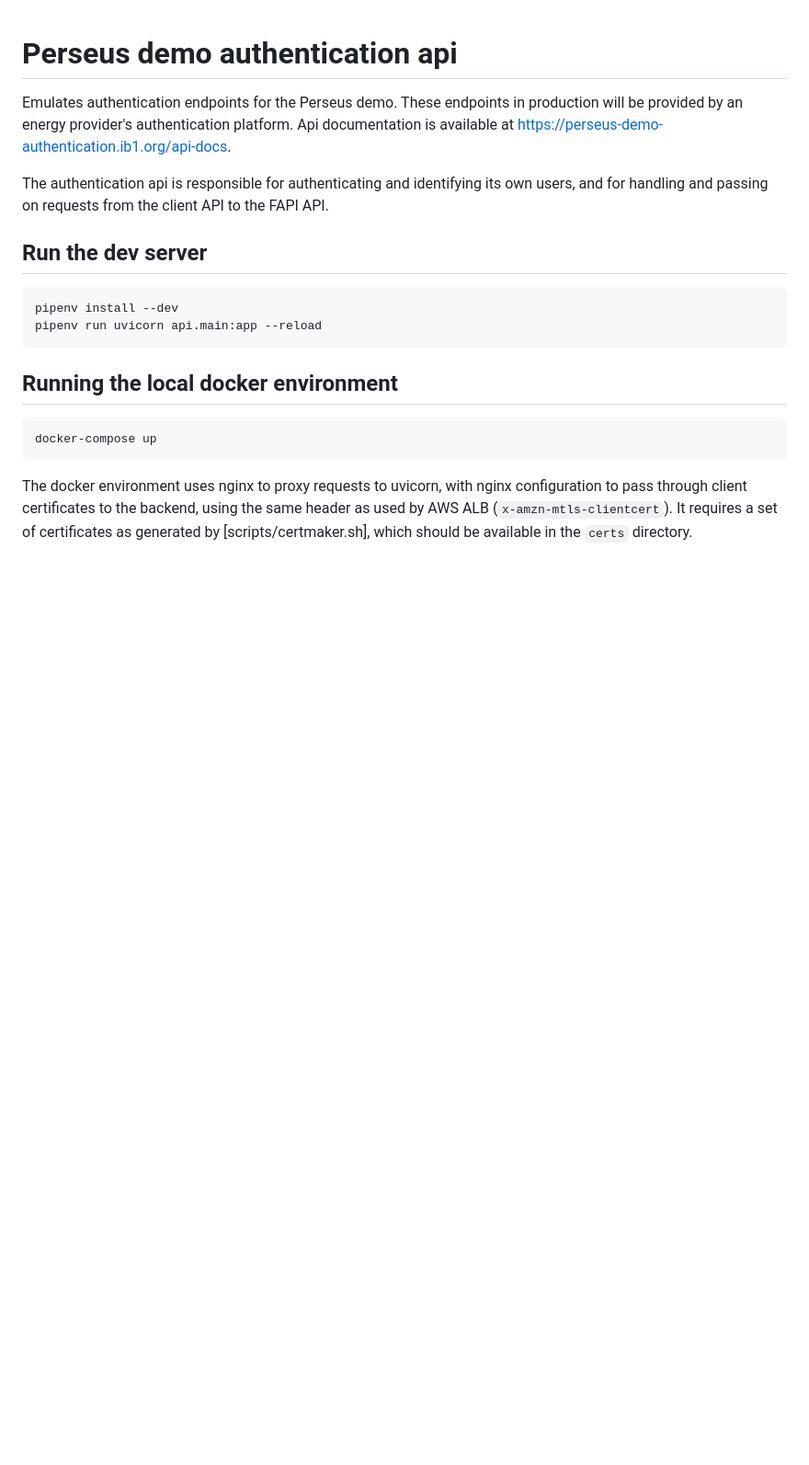
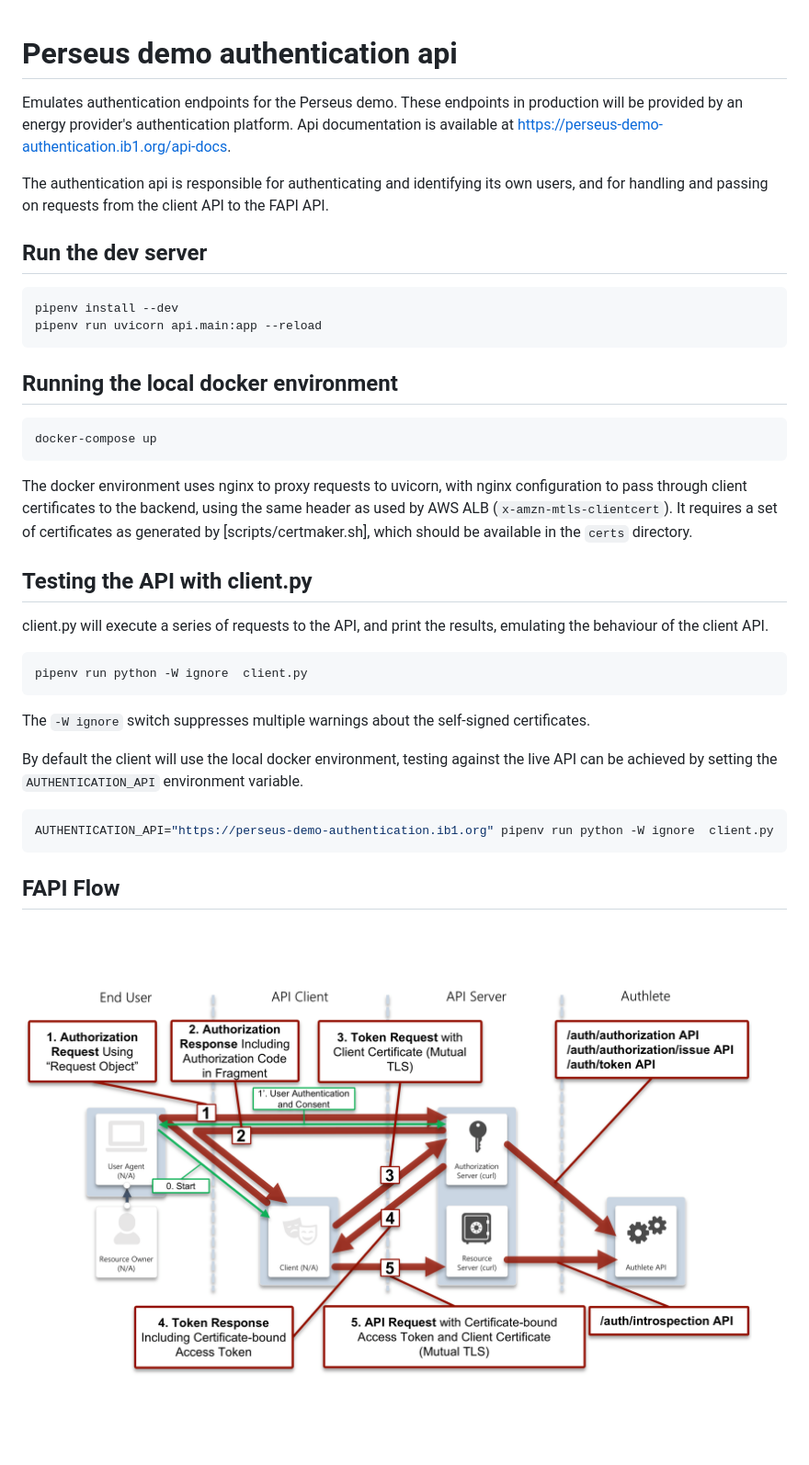
Before and after one commit to icebreakerone/perseus-demo-energy, a Markdown page: README.md, the part around the change. Shown: that part at 92% size. Rendered like a GitHub page; pictures changed too: docs/fapi-authlete-flow.png (added); blank space fills up the shorter version.

````diff
--- a/README.md
+++ b/README.md
@@ -18,3 +18,23 @@ docker-compose up
 ```
 
 The docker environment uses nginx to proxy requests to uvicorn, with nginx configuration to pass through client certificates to the backend, using the same header as used by AWS ALB (`x-amzn-mtls-clientcert`). It requires a set of certificates as generated by [scripts/certmaker.sh], which should be available in the `certs` directory.
+
+## Testing the API with client.py
+
+client.py will execute a series of requests to the API, and print the results, emulating the behaviour of the client API.
+
+```bash
+pipenv run python -W ignore  client.py
+```
+
+The `-W ignore` switch suppresses multiple warnings about the self-signed certificates.
+
+By default the client will use the local docker environment, testing against the live API can be achieved by setting the `AUTHENTICATION_API` environment variable.
+
+```bash
+AUTHENTICATION_API="https://perseus-demo-authentication.ib1.org" pipenv run python -W ignore  client.py
+```
+
+## FAPI Flow
+
+![FAPI Flow diagram](docs/fapi-authlete-flow.png)
````
Also changed, not shown: 1 other file.
